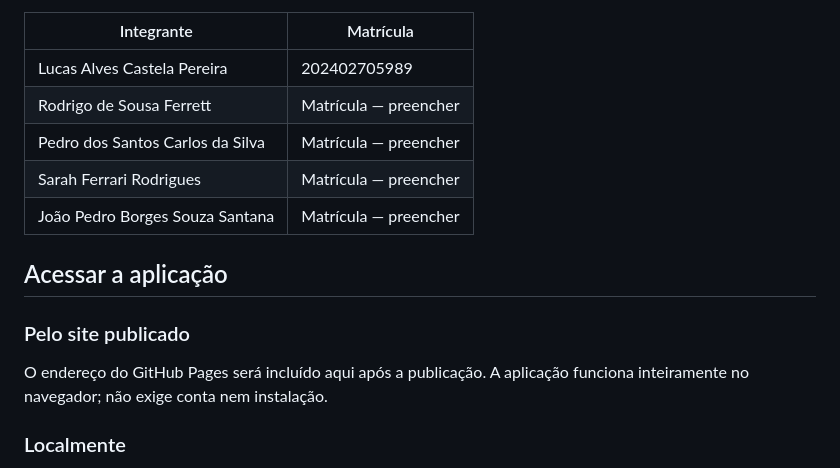
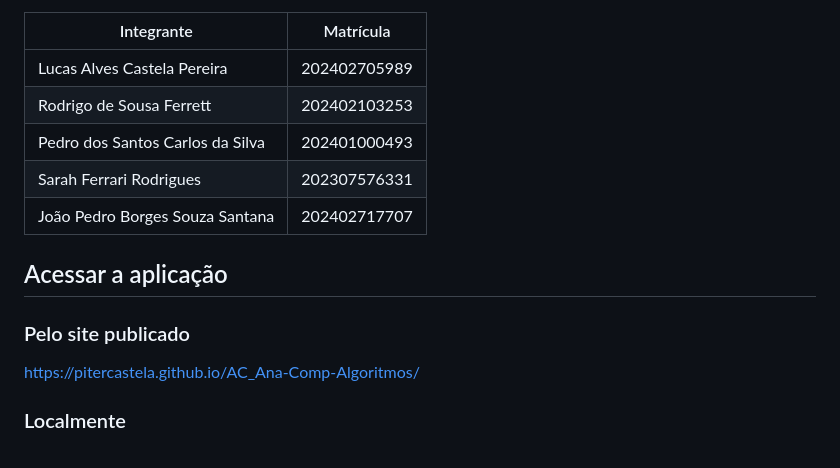
Before and after one commit to pitercastela/AC_Ana-Comp-Algoritmos, a Markdown page: readme.md, the part around the change. Drawn GitHub-style.

Commit message:
Revise team member details and add application link
Updated team member information and added GitHub Pages link.

```diff
--- a/readme.md
+++ b/readme.md
@@ -12,16 +12,16 @@ Aplicação Web para cadastrar uma cidade como grafo, visualizar sua lista de ad
 | Integrante                       | Matrícula             |
 | -------------------------------- | --------------------- |
 | Lucas Alves Castela Pereira      | 202402705989          |
-| Rodrigo de Sousa Ferrett         | Matrícula — preencher |
-| Pedro dos Santos Carlos da Silva | Matrícula — preencher |
-| Sarah Ferrari Rodrigues          | Matrícula — preencher |
-| João Pedro Borges Souza Santana  | Matrícula — preencher |
+| Rodrigo de Sousa Ferrett         | 202402103253          |
+| Pedro dos Santos Carlos da Silva | 202401000493          |
+| Sarah Ferrari Rodrigues          | 202307576331          |
+| João Pedro Borges Souza Santana  | 202402717707          |
 
 ## Acessar a aplicação
 
 ### Pelo site publicado
 
-O endereço do GitHub Pages será incluído aqui após a publicação. A aplicação funciona inteiramente no navegador; não exige conta nem instalação.
+https://pitercastela.github.io/AC_Ana-Comp-Algoritmos/
 
 ### Localmente
 
```
